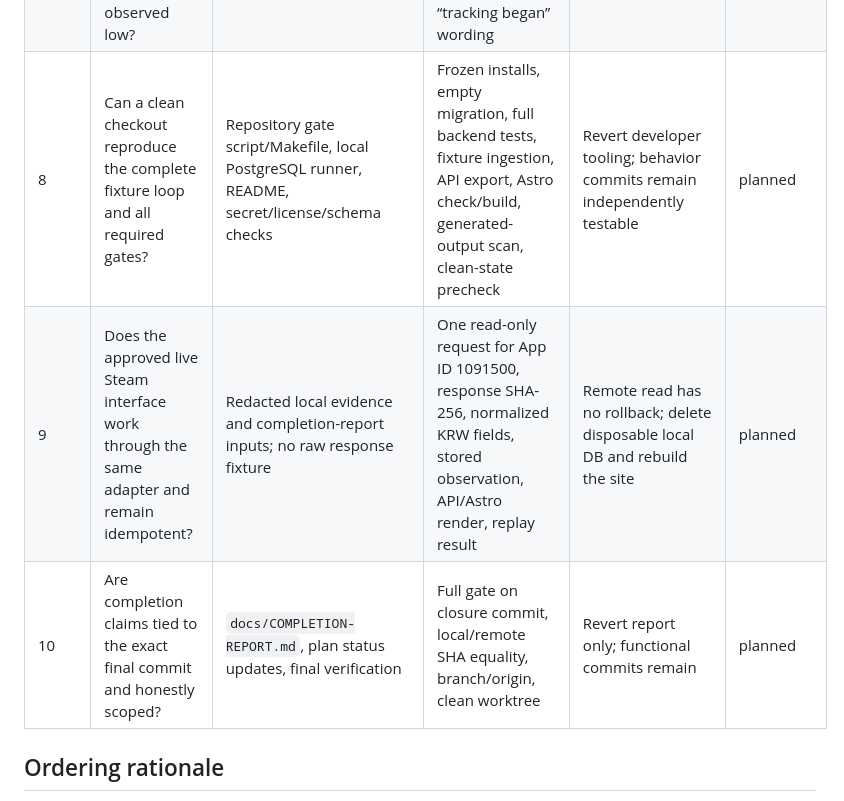
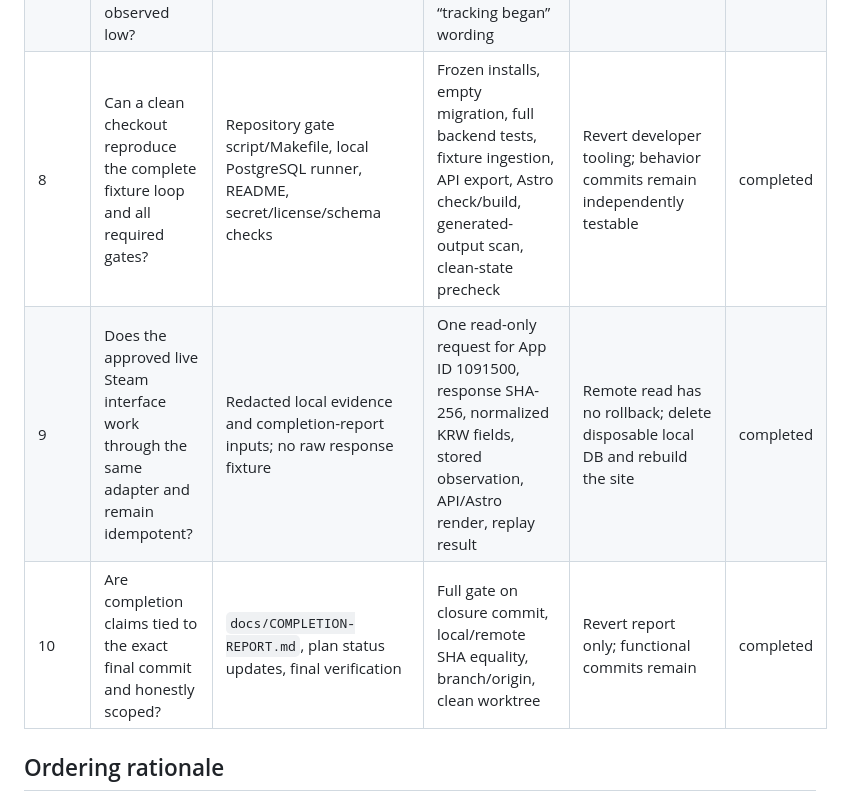
Before and after one commit to seungwoo7050/audience-foundry-game-price, a Markdown page: docs/IMPLEMENTATION-PLAN.md, the part around the change. Rendered like a GitHub page.

```diff
--- a/docs/IMPLEMENTATION-PLAN.md
+++ b/docs/IMPLEMENTATION-PLAN.md
@@ -13,9 +13,9 @@ atom has one primary review question and an independently revertible boundary.
 | 5 | Does one transactional ingestion service preserve idempotency, ordering, audit atomicity, retry, and rollback? | Ingestion service, management command, focused integration tests | Positive, replay, duplicate, out-of-order, retryable failure, injected partial-write failure, and concurrent-request tests with exact row counts | Revert service/command; schema remains compatible and observations are append-only | completed |
 | 6 | Is the public `/api/v1` projection read-only, minimal, and contract-stable? | Django URL/view, checked-in contract fixture, API tests | Exact response fixture, 404/unpublished tests, method rejection, no confidential fields | Revert API files without changing canonical state | completed |
 | 7 | Does Astro render the exact accepted state and correctly scope the observed low? | Astro configuration, TypeScript contract, game page, lookup page, styles, render assertions | Astro check/build; saved HTML assertions for title, amounts, source, time, edition, and “tracking began” wording | Revert `web/src`; generated output is rebuildable | completed |
-| 8 | Can a clean checkout reproduce the complete fixture loop and all required gates? | Repository gate script/Makefile, local PostgreSQL runner, README, secret/license/schema checks | Frozen installs, empty migration, full backend tests, fixture ingestion, API export, Astro check/build, generated-output scan, clean-state precheck | Revert developer tooling; behavior commits remain independently testable | planned |
-| 9 | Does the approved live Steam interface work through the same adapter and remain idempotent? | Redacted local evidence and completion-report inputs; no raw response fixture | One read-only request for App ID 1091500, response SHA-256, normalized KRW fields, stored observation, API/Astro render, replay result | Remote read has no rollback; delete disposable local DB and rebuild the site | planned |
-| 10 | Are completion claims tied to the exact final commit and honestly scoped? | `docs/COMPLETION-REPORT.md`, plan status updates, final verification | Full gate on closure commit, local/remote SHA equality, branch/origin, clean worktree | Revert report only; functional commits remain | planned |
+| 8 | Can a clean checkout reproduce the complete fixture loop and all required gates? | Repository gate script/Makefile, local PostgreSQL runner, README, secret/license/schema checks | Frozen installs, empty migration, full backend tests, fixture ingestion, API export, Astro check/build, generated-output scan, clean-state precheck | Revert developer tooling; behavior commits remain independently testable | completed |
+| 9 | Does the approved live Steam interface work through the same adapter and remain idempotent? | Redacted local evidence and completion-report inputs; no raw response fixture | One read-only request for App ID 1091500, response SHA-256, normalized KRW fields, stored observation, API/Astro render, replay result | Remote read has no rollback; delete disposable local DB and rebuild the site | completed |
+| 10 | Are completion claims tied to the exact final commit and honestly scoped? | `docs/COMPLETION-REPORT.md`, plan status updates, final verification | Full gate on closure commit, local/remote SHA equality, branch/origin, clean worktree | Revert report only; functional commits remain | completed |
 
 ## Ordering rationale
 
```
Also changed, not shown: docs/COMPLETION-REPORT.md (added, +131 -0 lines).
